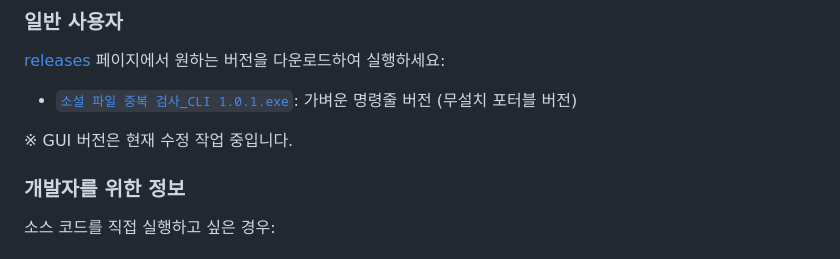
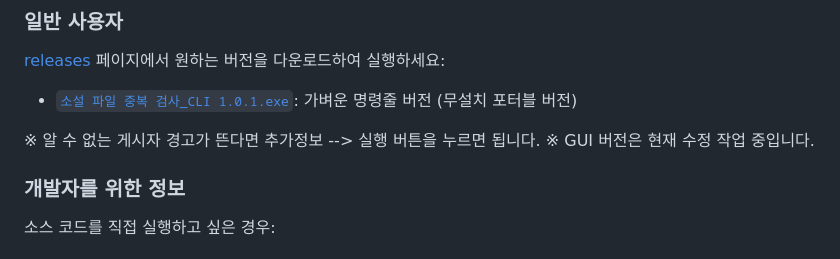
Before and after one commit to hye0nwoo/clean_up_novel, a Markdown page: README.md, the part around the change. GitHub-like rendering.

Commit message:
README에 일반 사용자용 경고문구 관련 내용 추가

```diff
--- a/README.md
+++ b/README.md
@@ -71,6 +71,7 @@ ex)
 [releases](https://github.com/hye0nwoo/clean_up_novel/releases/latest) 페이지에서 원하는 버전을 다운로드하여 실행하세요:
 - [`소설 파일 중복 검사_CLI 1.0.1.exe`](https://github.com/hye0nwoo/clean_up_novel/releases/download/1.0.1/소설.파일.중복.검사_CLI.1.0.1.exe): 가벼운 명령줄 버전 (무설치 포터블 버전)
 
+※ 알 수 없는 게시자 경고가 뜬다면 추가정보 --> 실행 버튼을 누르면 됩니다.
 ※ GUI 버전은 현재 수정 작업 중입니다.
 
 ### 개발자를 위한 정보
```
